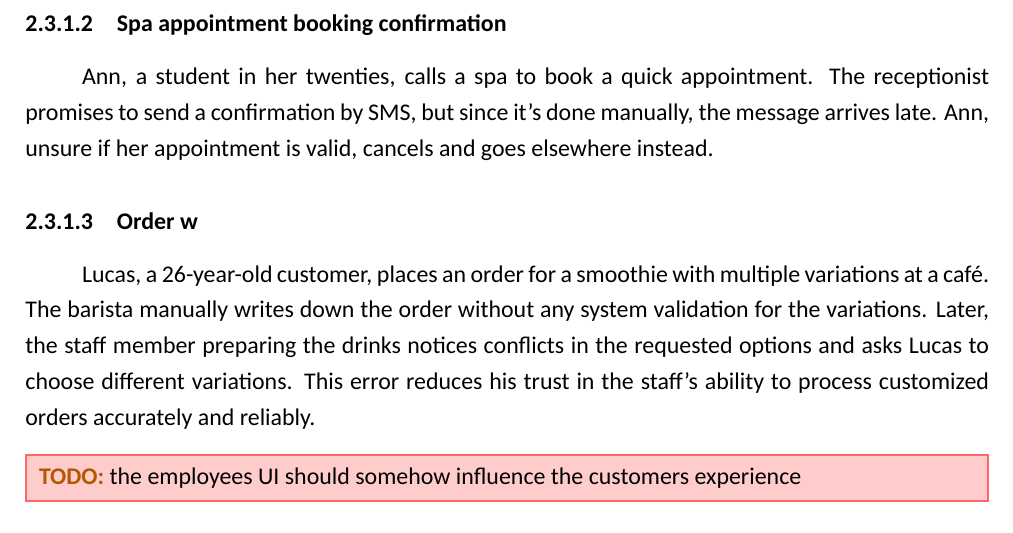
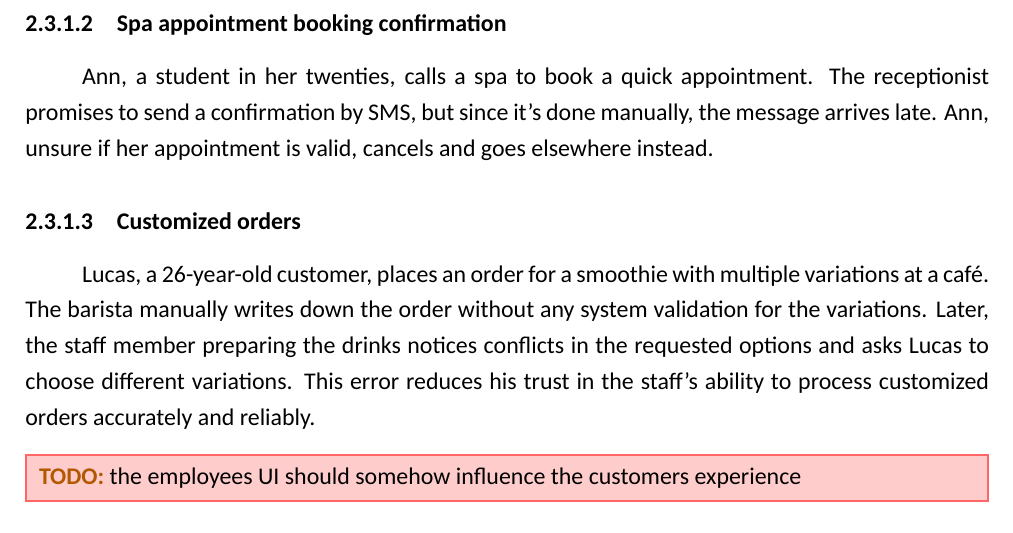
Before and after one commit to user5427/ps-design, a LaTeX problem sheet (docs/computer-interaction/1 assignment/Template.tex): part of page 16 of 24, cut so that both start at the same text. Compiled offline with XeLaTeX; a missing font is replaced by an installed copy or a similar font.

Commit message:
Updates from Overleaf

```diff
--- a/docs/computer-interaction/1 assignment/Template.tex
+++ b/docs/computer-interaction/1 assignment/Template.tex
@@ -723,7 +723,7 @@ left, Annie leaves and buys a takeaway wrap from a nearby chain instead.
 \subsubsubsection{Spa appointment booking confirmation}
 Ann, a student in her twenties, calls a spa to book a quick appointment. The receptionist promises to send a confirmation by SMS, but since it’s done manually, the message arrives late. Ann, unsure if her appointment is valid, cancels and goes elsewhere instead.
 
-\subsubsubsection{Order w}
+\subsubsubsection{Customized orders}
 
 Lucas, a 26-year-old customer, places an order for a smoothie with multiple variations at a café. The barista manually writes down the order without any system validation for the variations. Later, the staff member preparing the drinks notices conflicts in the requested options and asks Lucas to choose different variations. This error reduces his trust in the staff’s ability to process customized orders accurately and reliably.
 \todocomment{the employees UI should somehow influence the customers experience}
```
